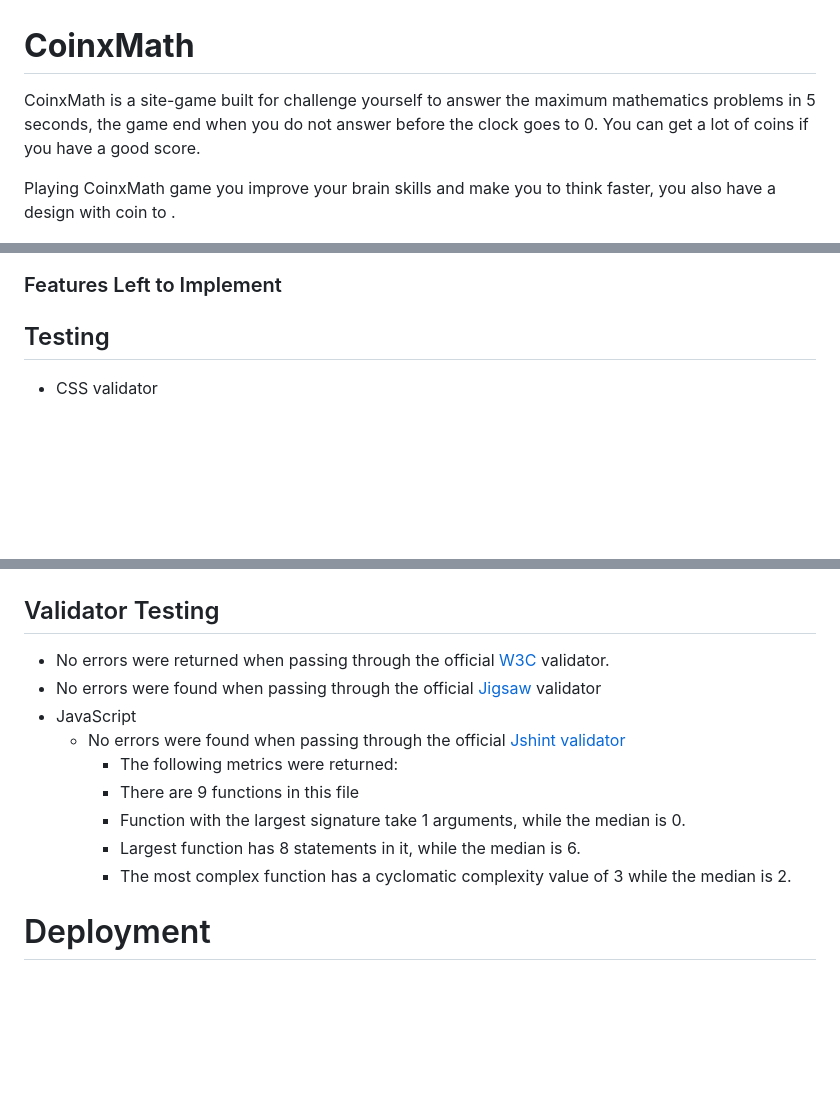
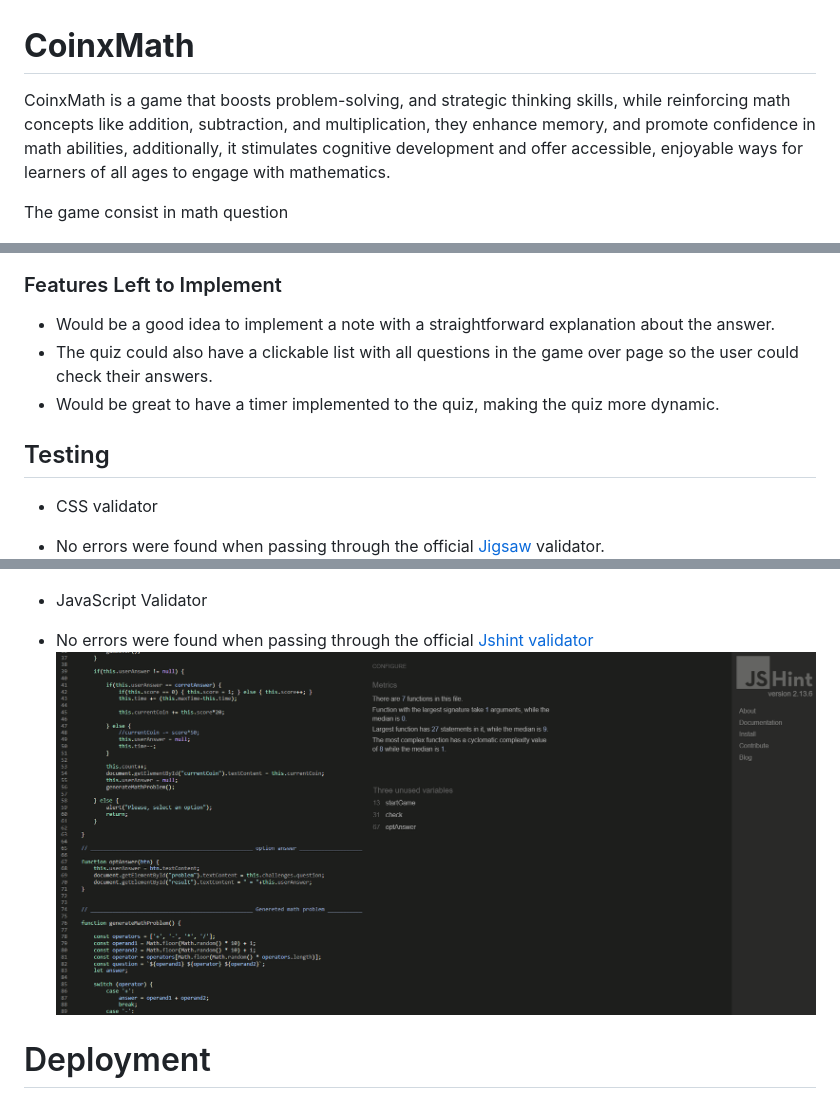
Before and after one commit to henriqueZanini97/coinxmath, a Markdown page: README.md, 3 parts joined by grey strips. Drawn GitHub-style; pictures changed too: assets/images/JShint.png (added); blank space fills up the shorter version.

Commit message:
Add JsHint test to readme

```diff
--- a/README.md
+++ b/README.md
@@ -1,8 +1,8 @@
 # __CoinxMath__
 
-CoinxMath is a site-game built for challenge yourself to answer the maximum mathematics problems in 5 seconds, the game end when you do not answer before the clock goes to 0. You can get a lot of coins if you have a good score.
+CoinxMath is a  game that boosts problem-solving, and strategic thinking skills, while reinforcing math concepts like addition, subtraction, and multiplication, they enhance memory, and promote confidence in math abilities, additionally, it stimulates cognitive development and offer accessible, enjoyable ways for learners of all ages to engage with mathematics.
 
-Playing CoinxMath game you improve your brain skills and make you to think faster, you also have a design with coin to  .
+The game consist in math question
 
 ![Responsice Mockup](/assets/images/Mock-up.png)
 
@@ -37,11 +37,14 @@ Playing CoinxMath game you improve your brain skills and make you to think faste
 ![Game Over Page](/assets/images/Game-over.png)
 
 ### Features Left to Implement
-
+  - Would be a good idea to implement a note with a straightforward explanation about the answer.
+  - The quiz could also have a clickable list with all questions in the game over page so the user could check their answers.
+  - Would be great to have a timer implemented to the quiz, making the quiz more dynamic.
 
 ## Testing
 
  - CSS validator
+ - No errors were found when passing through the official [Jigsaw](https://jigsaw.w3.org/css-validator/) validator.
   ![image](/assets/images/CSS-validator.png)
 
   - HTML Validator
@@ -48,17 +52,8 @@ Playing CoinxMath game you improve your brain skills and make you to think faste
   ![image](/assets/images/Html-validator.png)
 
-
-## Validator Testing
-
-- No errors were returned when passing through the official [W3C](https://validator.w3.org/) validator.
-- No errors were found when passing through the official [Jigsaw](https://jigsaw.w3.org/css-validator/) validator
-- JavaScript
-    - No errors were found when passing through the official [Jshint validator](https://jshint.com/)
-      - The following metrics were returned:
-      - There are 9 functions in this file
-      - Function with the largest signature take 1 arguments, while the median is 0.
-      - Largest function has 8 statements in it, while the median is 6.
-      - The most complex function has a cyclomatic complexity value of 3 while the median is 2.
+  - JavaScript Validator
+  - No errors were found when passing through the official [Jshint validator](https://jshint.com/)
+  ![image](/assets/images/JShint.png)
 
 
 # Deployment
```
Also changed, not shown: other parts of README.md (+1 -0 lines), 1 other file.
